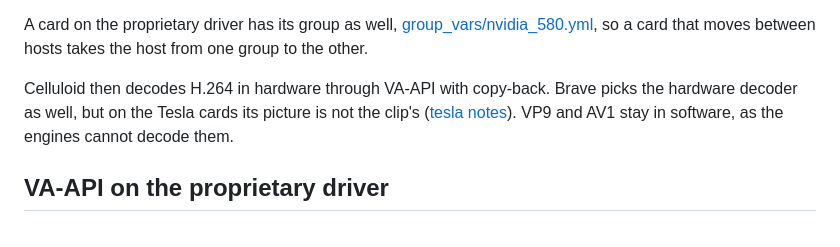
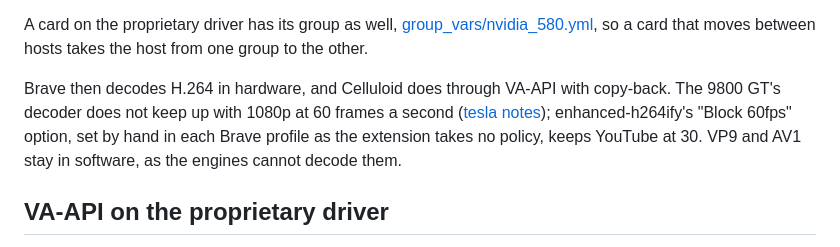
Before and after one commit to MrNoname3/machine-setup, a Markdown page: roles/graphics/README.md, the part around the change. GitHub-like rendering.

```diff
--- a/roles/graphics/README.md
+++ b/roles/graphics/README.md
@@ -55,9 +55,12 @@ A card on the proprietary driver has its group as well,
 [group_vars/nvidia_580.yml](../../group_vars/nvidia_580.yml), so a card that
 moves between hosts takes the host from one group to the other.
 
-Celluloid then decodes H.264 in hardware through VA-API with copy-back. Brave
-picks the hardware decoder as well, but on the Tesla cards its picture is not
-the clip's ([tesla notes](../../tools/mmiotrace-live/tesla/README.md#video-decoding)). VP9 and AV1 stay in software, as the engines cannot decode them.
+Brave then decodes H.264 in hardware, and Celluloid does through VA-API with
+copy-back. The 9800 GT's decoder does not keep up with 1080p at 60 frames a
+second ([tesla notes](../../tools/mmiotrace-live/tesla/README.md#video-decoding));
+enhanced-h264ify's "Block 60fps" option, set by hand in each Brave profile as
+the extension takes no policy, keeps YouTube at 30. VP9 and AV1 stay in
+software, as the engines cannot decode them.
 
 ## VA-API on the proprietary driver
 
```
Also changed, not shown: tools/browser-test/README.md (+6 -5 lines), 1 other file.
